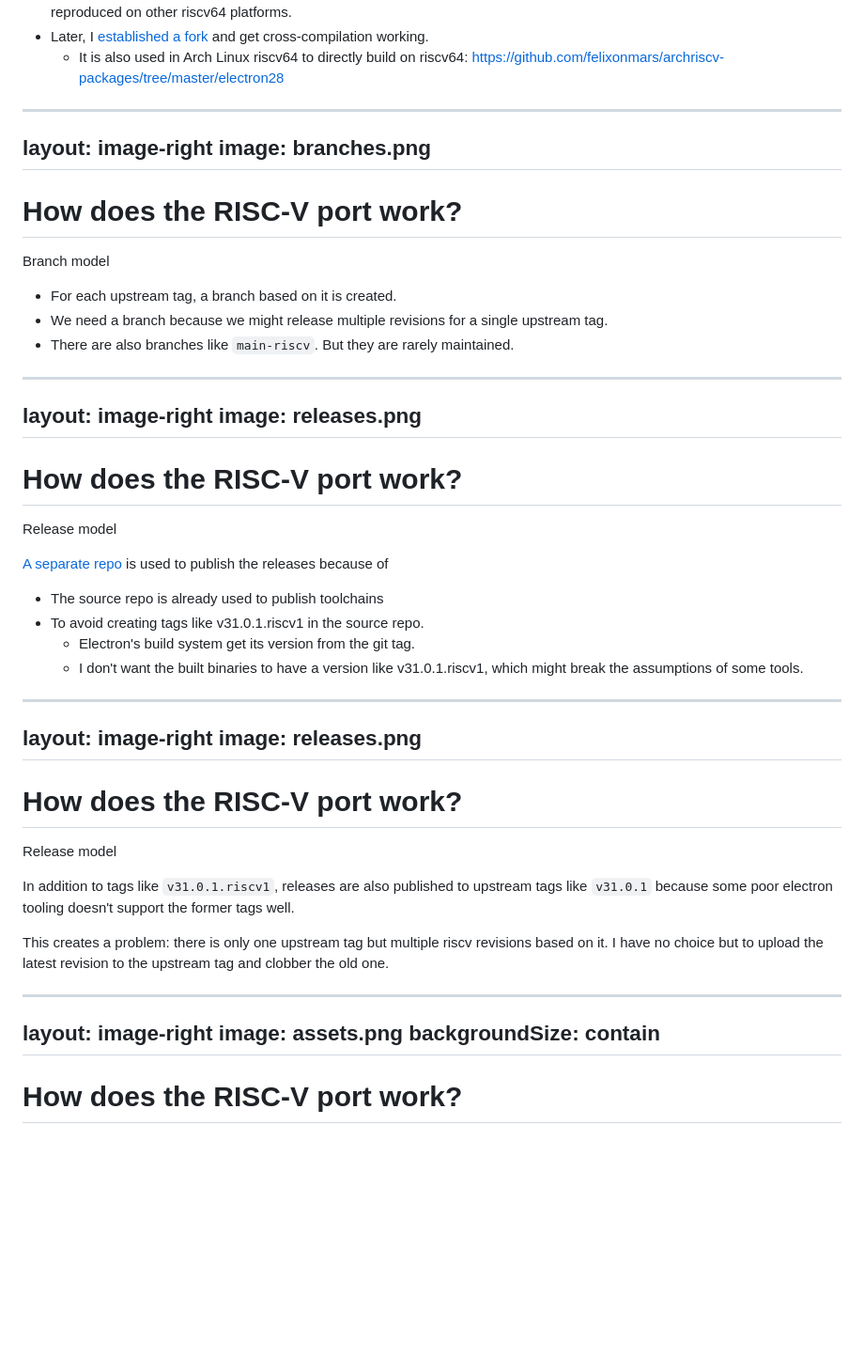
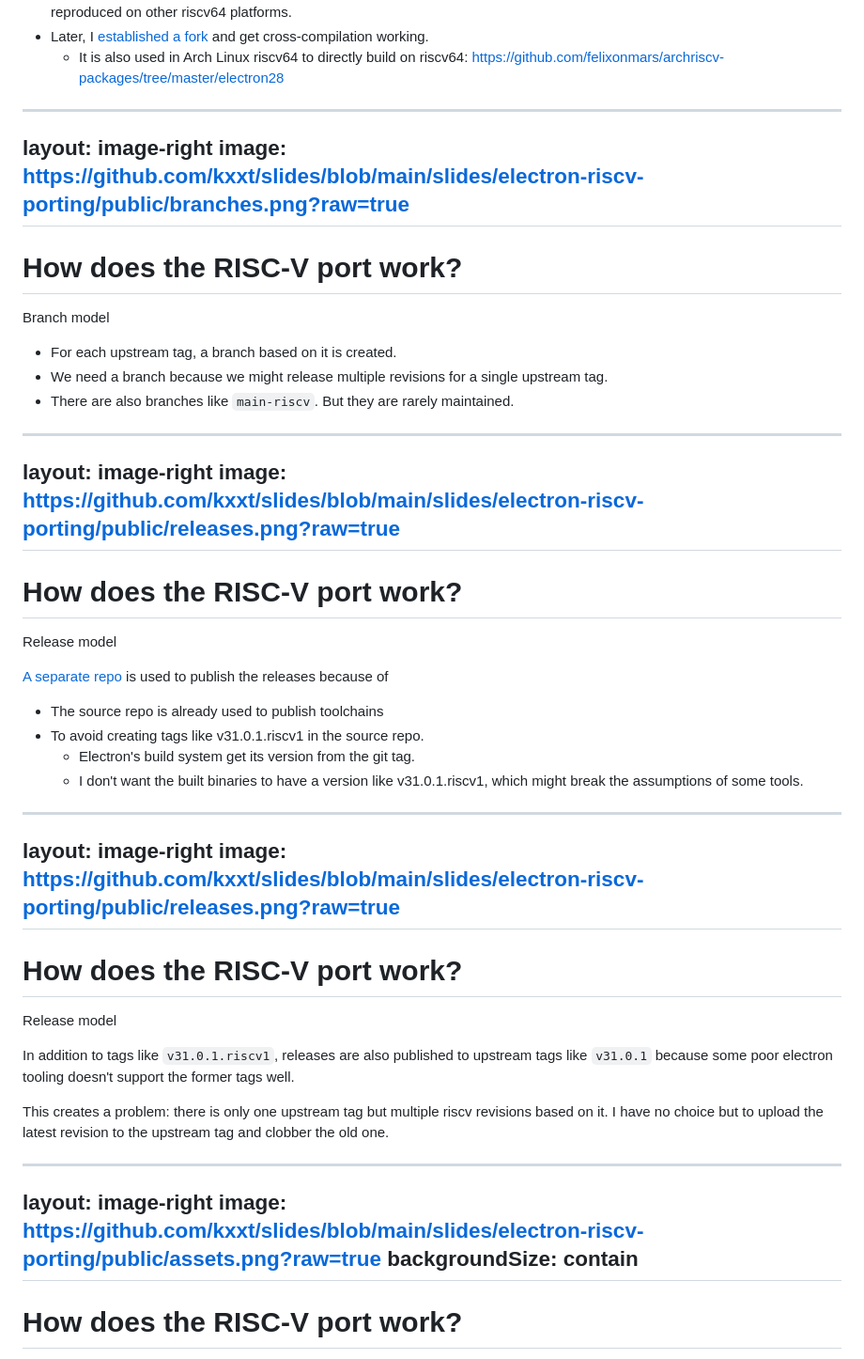
Before and after one commit to kxxt/slides, a Markdown page: slides/electron-riscv-porting/slides.md, the part around the change. Shown: that part at 94% size. Drawn GitHub-style; blank space fills up the shorter version.

Commit message:
lets make slidev happy
Latest slidev breaks my workaround

```diff
--- a/slides/electron-riscv-porting/slides.md
+++ b/slides/electron-riscv-porting/slides.md
@@ -107,7 +107,7 @@ Chromium's build system
 
 ---
 layout: image-right
-image: branches.png
+image: https://github.com/kxxt/slides/blob/main/slides/electron-riscv-porting/public/branches.png?raw=true
 ---
 
 # How does the RISC-V port work?
@@ -120,7 +120,7 @@ Branch model
 
 ---
 layout: image-right
-image: releases.png
+image: https://github.com/kxxt/slides/blob/main/slides/electron-riscv-porting/public/releases.png?raw=true
 ---
 
 # How does the RISC-V port work?
@@ -140,7 +140,7 @@ Release model
 
 ---
 layout: image-right
-image: releases.png
+image: https://github.com/kxxt/slides/blob/main/slides/electron-riscv-porting/public/releases.png?raw=true
 ---
 
 # How does the RISC-V port work?
@@ -155,7 +155,7 @@ I have no choice but to upload the latest revision to the upstream tag and clobb
 
 ---
 layout: image-right
-image: assets.png
+image: https://github.com/kxxt/slides/blob/main/slides/electron-riscv-porting/public/assets.png?raw=true
 backgroundSize: contain
 ---
 
```
